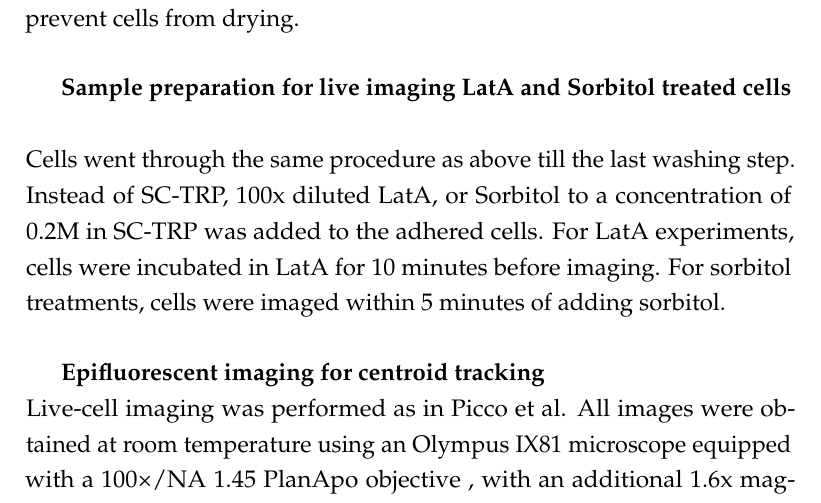
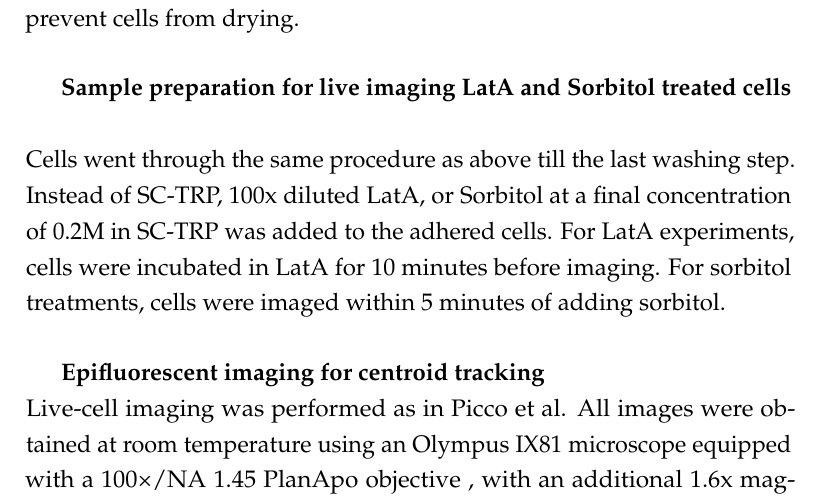
Before and after one commit to deepikaamenon/thesis_2021, a LaTeX thesis (main.tex, which reads Chapters/Methods.tex): part of page 72 of 73, cut so that both start at the same text. Compiled offline with pdfLaTeX.

Commit message:
txs auto checkin

```diff
--- a/Chapters/Methods.tex
+++ b/Chapters/Methods.tex
@@ -21,7 +21,7 @@ Gene deletions and fluorescent tags are checked by PCR. Vps1del and gene duplica
 
 \subparagraph{Sample preparation for live imaging LatA and Sorbitol treated cells}
 			\mbox{}\\
-Cells went through the same procedure as above till the last washing step. Instead of SC-TRP, 100x diluted LatA, or Sorbitol to a concentration of 0.2M in SC-TRP was added to the adhered cells. For LatA experiments, cells were incubated in LatA for 10 minutes before imaging. For sorbitol treatments, cells were imaged within 5 minutes of adding sorbitol.
+Cells went through the same procedure as above till the last washing step. Instead of SC-TRP, 100x diluted LatA, or Sorbitol at a final concentration of 0.2M in SC-TRP was added to the adhered cells. For LatA experiments, cells were incubated in LatA for 10 minutes before imaging. For sorbitol treatments, cells were imaged within 5 minutes of adding sorbitol.
 
 \subparagraph{Epifluorescent imaging for centroid tracking}
 			\mbox{}\\
```
